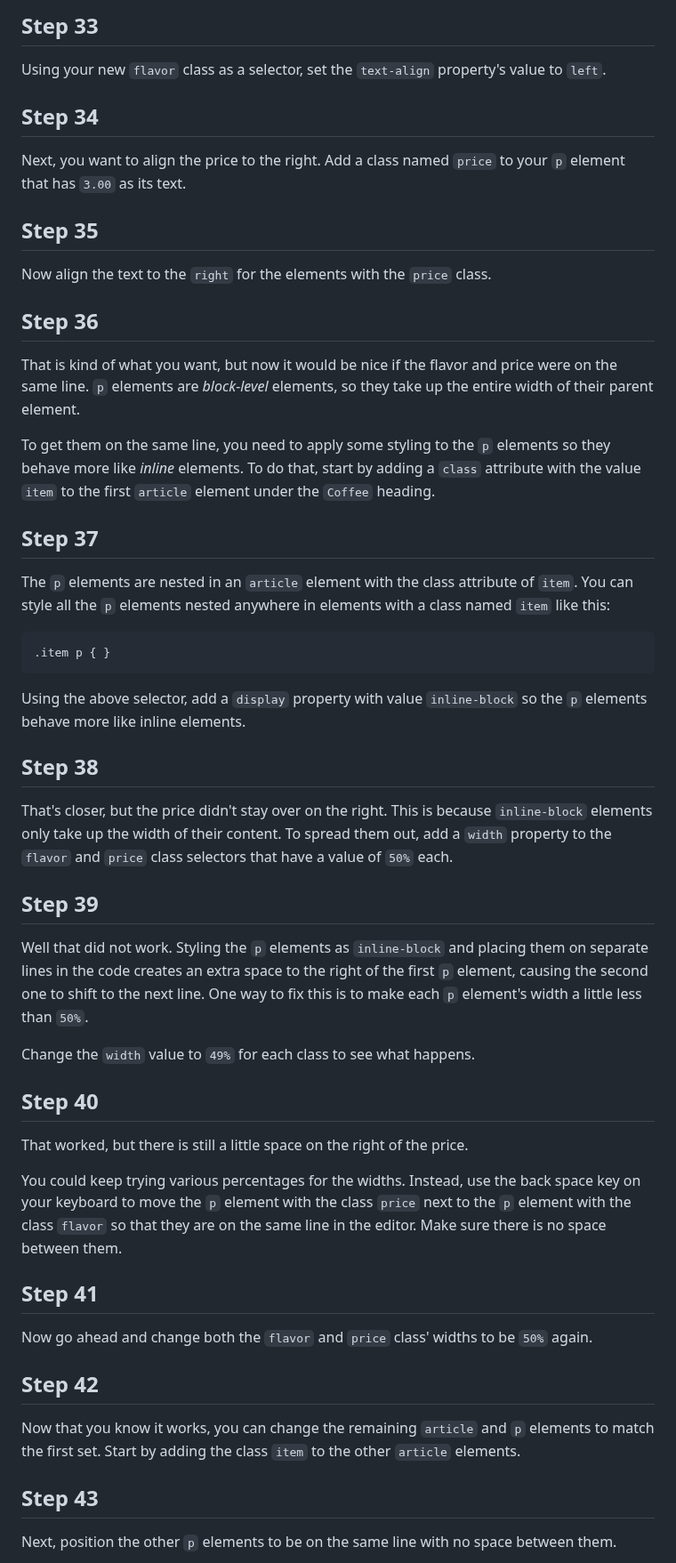
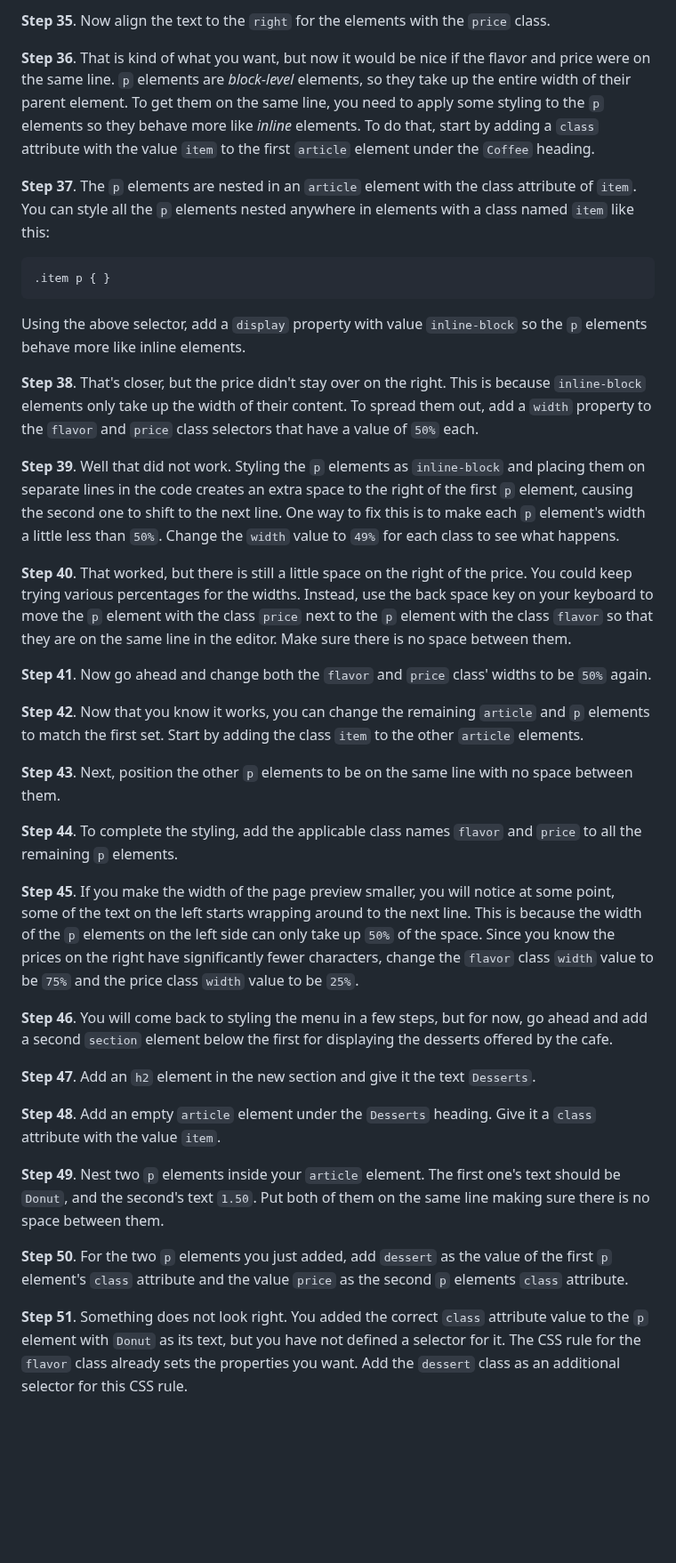
Before and after one commit to ImAlexisSaez/fcc-rwb, a Markdown page: project02/steps.md, the part around one of its changes. Shown at 89% size. Drawn GitHub-style; blank space fills up the shorter version.

````diff
--- a/project02/steps.md
+++ b/project02/steps.md
@@ -185,25 +111,9 @@ Add the class name `flavor` to the `French Vanilla` `p` element.
 
-## Step 33
+**Step 35**. Now align the text to the `right` for the elements with the `price` class.
 
-Using your new `flavor` class as a selector, set the `text-align` property's value to `left`.
+**Step 36**. That is kind of what you want, but now it would be nice if the flavor and price were on the same line. `p` elements are *block-level* elements, so they take up the entire width of their parent element. To get them on the same line, you need to apply some styling to the `p` elements so they behave more like *inline* elements. To do that, start by adding a `class` attribute with the value `item` to the first `article` element under the `Coffee` heading.
 
-## Step 34
-
-Next, you want to align the price to the right. Add a class named `price` to your `p` element that has `3.00` as its text.
-
-## Step 35
-
-Now align the text to the `right` for the elements with the `price` class.
-
-## Step 36
-
-That is kind of what you want, but now it would be nice if the flavor and price were on the same line. `p` elements are *block-level* elements, so they take up the entire width of their parent element.
-
-To get them on the same line, you need to apply some styling to the `p` elements so they behave more like *inline* elements. To do that, start by adding a `class` attribute with the value `item` to the first `article` element under the `Coffee` heading.
-
-## Step 37
-
-The `p` elements are nested in an `article` element with the class attribute of `item`. You can style all the `p` elements nested anywhere in elements with a class named `item` like this:
+**Step 37**. The `p` elements are nested in an `article` element with the class attribute of `item`. You can style all the `p` elements nested anywhere in elements with a class named `item` like this:
 
 ```css
 .item p { }
@@ -211,31 +121,31 @@ The `p` elements are nested in an `article` element with the class attribute of
 
 Using the above selector, add a `display` property with value `inline-block` so the `p` elements behave more like inline elements.
 
-## Step 38
+**Step 38**. That's closer, but the price didn't stay over on the right. This is because `inline-block` elements only take up the width of their content. To spread them out, add a `width` property to the `flavor` and `price` class selectors that have a value of `50%` each.
 
-That's closer, but the price didn't stay over on the right. This is because `inline-block` elements only take up the width of their content. To spread them out, add a `width` property to the `flavor` and `price` class selectors that have a value of `50%` each.
+**Step 39**. Well that did not work. Styling the `p` elements as `inline-block` and placing them on separate lines in the code creates an extra space to the right of the first `p` element, causing the second one to shift to the next line. One way to fix this is to make each `p` element's width a little less than `50%`. Change the `width` value to `49%` for each class to see what happens.
 
-## Step 39
+**Step 40**. That worked, but there is still a little space on the right of the price. You could keep trying various percentages for the widths. Instead, use the back space key on your keyboard to move the `p` element with the class `price` next to the `p` element with the class `flavor` so that they are on the same line in the editor. Make sure there is no space between them.
 
-Well that did not work. Styling the `p` elements as `inline-block` and placing them on separate lines in the code creates an extra space to the right of the first `p` element, causing the second one to shift to the next line. One way to fix this is to make each `p` element's width a little less than `50%`.
+**Step 41**. Now go ahead and change both the `flavor` and `price` class' widths to be `50%` again.
 
-Change the `width` value to `49%` for each class to see what happens.
+**Step 42**. Now that you know it works, you can change the remaining `article` and `p` elements to match the first set. Start by adding the class `item` to the other `article` elements.
 
-## Step 40
+**Step 43**. Next, position the other `p` elements to be on the same line with no space between them.
 
-That worked, but there is still a little space on the right of the price.
+**Step 44**. To complete the styling, add the applicable class names `flavor` and `price` to all the remaining `p` elements.
 
-You could keep trying various percentages for the widths. Instead, use the back space key on your keyboard to move the `p` element with the class `price` next to the `p` element with the class `flavor` so that they are on the same line in the editor. Make sure there is no space between them.
+**Step 45**. If you make the width of the page preview smaller, you will notice at some point, some of the text on the left starts wrapping around to the next line. This is because the width of the `p` elements on the left side can only take up `50%` of the space. Since you know the prices on the right have significantly fewer characters, change the `flavor` class `width` value to be `75%` and the price class `width` value to be `25%`.
 
-## Step 41
+**Step 46**. You will come back to styling the menu in a few steps, but for now, go ahead and add a second `section` element below the first for displaying the desserts offered by the cafe.
 
-Now go ahead and change both the `flavor` and `price` class' widths to be `50%` again.
+**Step 47**. Add an `h2` element in the new section and give it the text `Desserts`.
 
-## Step 42
+**Step 48**. Add an empty `article` element under the `Desserts` heading. Give it a `class` attribute with the value `item`.
 
-Now that you know it works, you can change the remaining `article` and `p` elements to match the first set. Start by adding the class `item` to the other `article` elements.
+**Step 49**. Nest two `p` elements inside your `article` element. The first one's text should be `Donut`, and the second's text `1.50`. Put both of them on the same line making sure there is no space between them.
 
-## Step 43
+**Step 50**. For the two `p` elements you just added, add `dessert` as the value of the first `p` element's `class` attribute and the value `price` as the second `p` elements `class` attribute.
 
-Next, position the other `p` elements to be on the same line with no space between them.
+**Step 51**. Something does not look right. You added the correct `class` attribute value to the `p` element with `Donut` as its text, but you have not defined a selector for it. The CSS rule for the `flavor` class already sets the properties you want. Add the `dessert` class as an additional selector for this CSS rule.
 
````
Also changed, not shown: other parts of project02/steps.md (+74 -306 lines).
